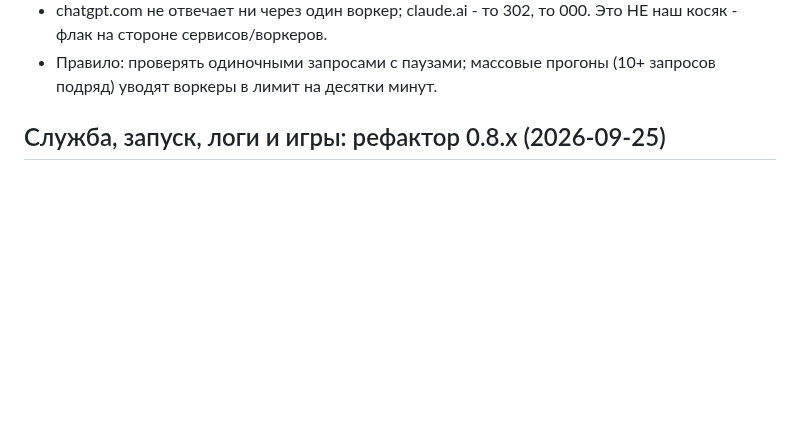
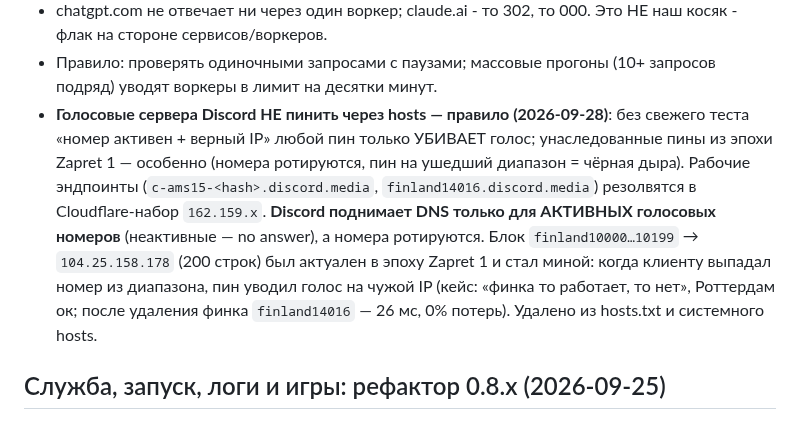
Before and after one commit to TheFirstNoob/Zapret-2-GUI, a Markdown page: AI_DOCS/AGENTS.md, the part around the change. GitHub-like rendering; blank space fills up the shorter version.

```diff
--- a/AI_DOCS/AGENTS.md
+++ b/AI_DOCS/AGENTS.md
@@ -593,6 +593,18 @@ raw/objects/release-assets/private-user-images/gist/avatars* — стабиль
   Это НЕ наш косяк - флак на стороне сервисов/воркеров.
 - Правило: проверять одиночными запросами с паузами; массовые прогоны
   (10+ запросов подряд) уводят воркеры в лимит на десятки минут.
+- **Голосовые сервера Discord НЕ пинить через hosts — правило (2026-09-28)**:
+  без свежего теста «номер активен + верный IP» любой пин только УБИВАЕТ
+  голос; унаследованные пины из эпохи Zapret 1 — особенно (номера ротируются,
+  пин на ушедший диапазон = чёрная дыра). Рабочие эндпоинты
+  (`c-ams15-<hash>.discord.media`, `finland14016.discord.media`) резолвятся в
+  Cloudflare-набор `162.159.x`. **Discord поднимает DNS только для АКТИВНЫХ
+  голосовых номеров** (неактивные — no answer), а номера ротируются. Блок
+  `finland10000…10199` → `104.25.158.178` (200 строк) был актуален в эпоху
+  Zapret 1 и стал миной: когда клиенту выпадал номер из диапазона, пин уводил
+  голос на чужой IP (кейс: «финка то работает, то нет», Роттердам ок;
+  после удаления финка `finland14016` — 26 мс, 0% потерь). Удалено из
+  hosts.txt и системного hosts.
 
 ## Служба, запуск, логи и игры: рефактор 0.8.x (2026-09-25)
 
```
Also changed, not shown: AI_DOCS/PLAN_0.9.md (+34 -1 lines).
